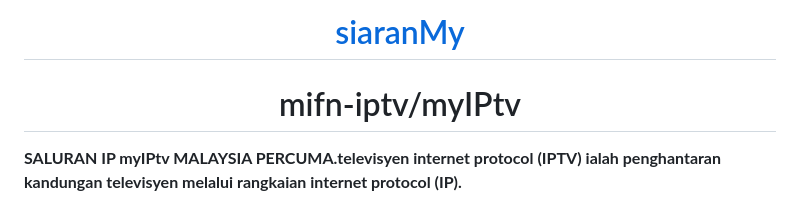
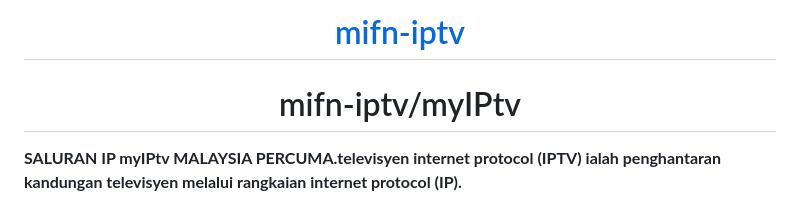
Before and after one commit to ejunds/mifn-iptv, a Markdown page: README.md, the part around the change. Drawn GitHub-style.

```diff
--- a/README.md
+++ b/README.md
@@ -1,8 +1,8 @@
   <body>
     <div class="container-lg px-3 my-5 markdown-body">
       <link rel="stylesheet" href="https://mifntechnology.github.io/siaranMy/style.css">
-      <h1 align="center" style="color:blue;font-size:50px;"><a href="https://mifntechnology.github.io/mifn-iptv/" align="centre">siaranMy</a></h1>
-      <h1 align="center" id="siaranmymyiptv" style="color:white;font-size:50px;">mifn-iptv/myIPtv</h1>
+      <h1 align="center" style="color:blue;font-size:50px;"><a href="https://mifntechnology.github.io/mifn-iptv/" align="centre">mifn-iptv</a></h1>
+      <h1 align="center" id="mifn-iptvmyiptv" style="color:white;font-size:50px;">mifn-iptv/myIPtv</h1>
 
 <p style="color:white;font-size:30px;"><strong>SALURAN IP myIPtv MALAYSIA PERCUMA.televisyen internet protocol (IPTV) ialah penghantaran kandungan televisyen melalui rangkaian internet protocol (IP).</strong></p>
 
```
